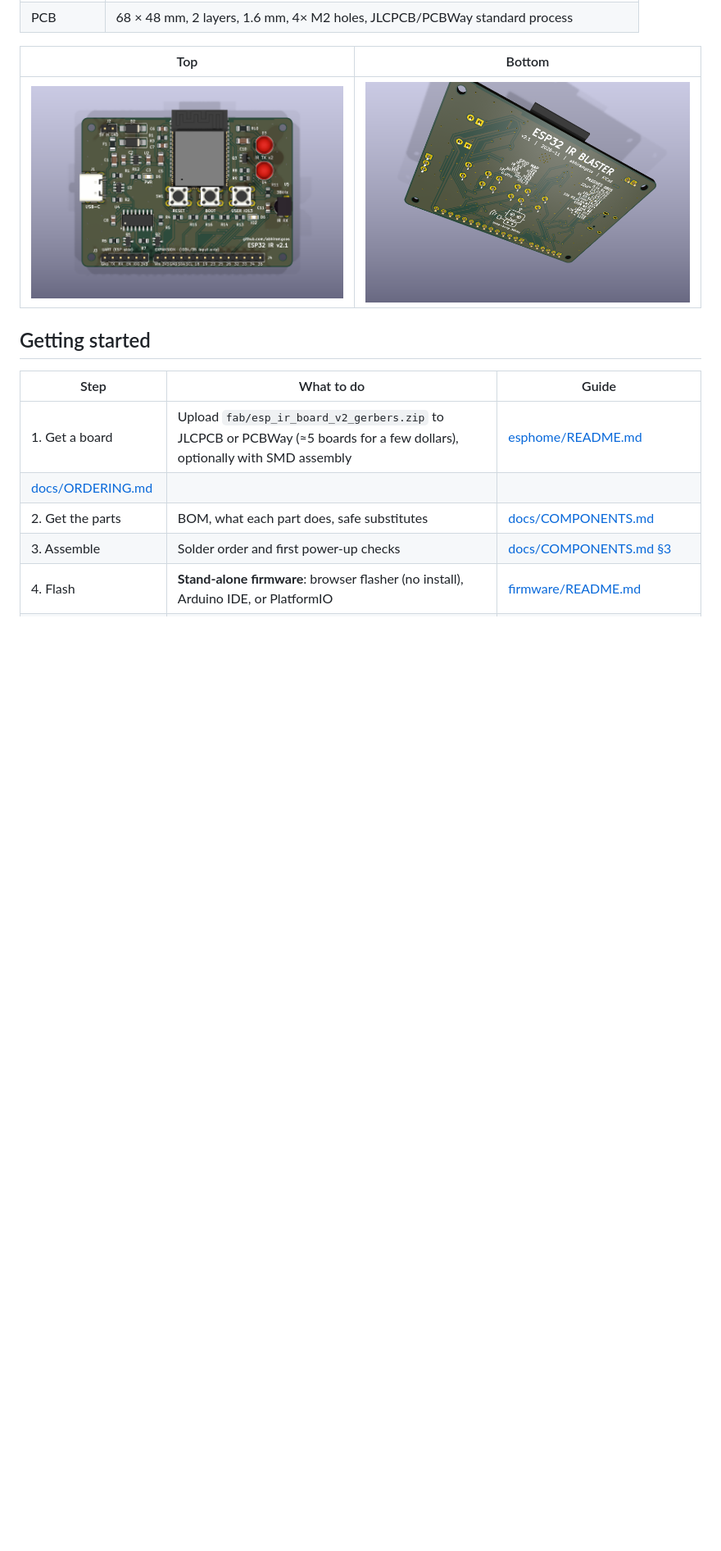
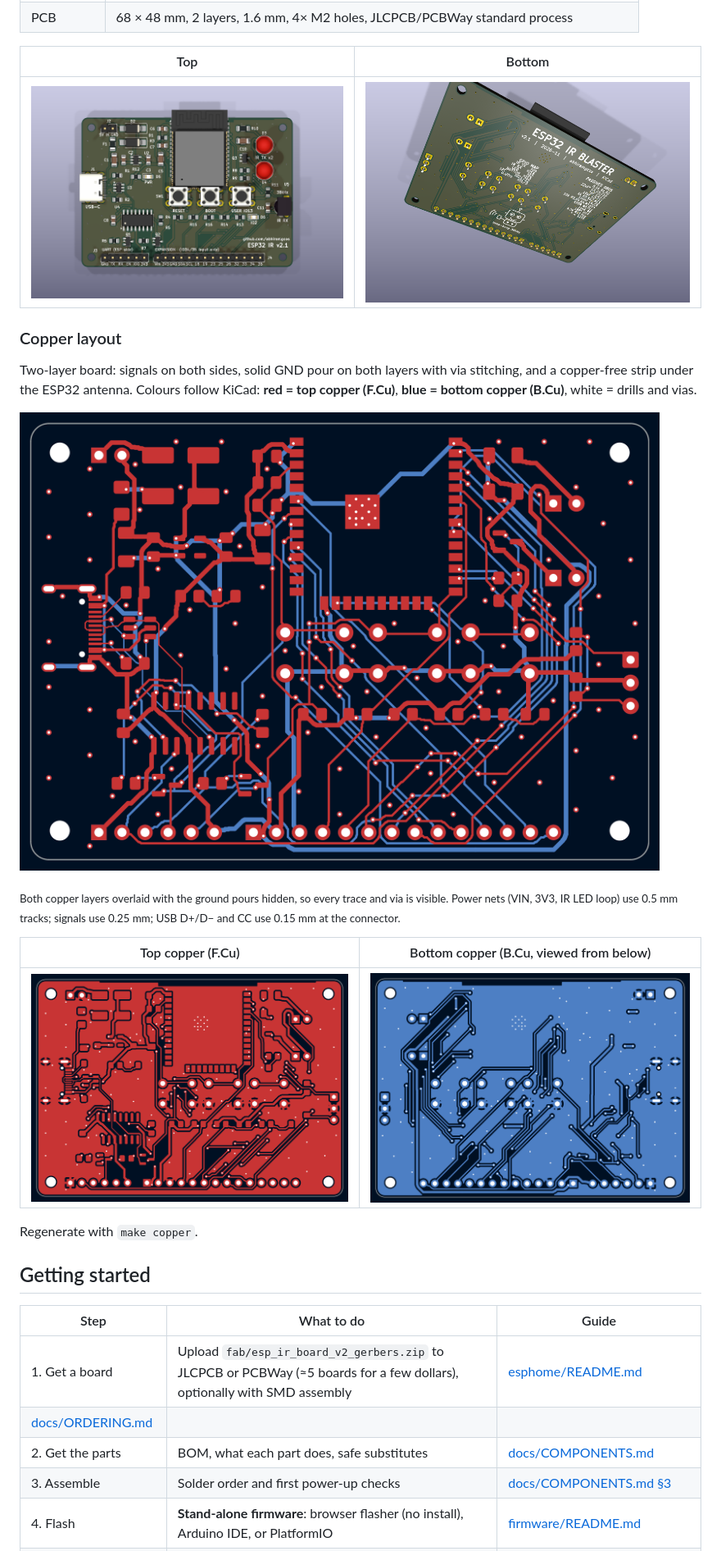
Before and after one commit to abhiramgcos/Esp_ir_board, a Markdown page: README.md, the part around one of its changes. Shown at 82% size. GitHub-like rendering; pictures changed too: docs/img/v2.1_copper_bottom.png (added), docs/img/v2.1_copper_top.png (added), docs/img/v2.1_routing.png (added); blank space fills up the shorter version.

```diff
--- a/README.md
+++ b/README.md
@@ -44,6 +44,24 @@ real IR LEDs (TSAL6200) are clear, not red.</sub>
 | Top | Bottom |
 |---|---|
 | ![top](docs/img/v2.1_3d_top.png) | ![bottom](docs/img/v2.1_3d_bottom_iso.png) |
+
+### Copper layout
+
+Two-layer board: signals on both sides, solid GND pour on both layers with via stitching, and a copper-free
+strip under the ESP32 antenna. Colours follow KiCad: **red = top copper (F.Cu)**, **blue = bottom copper
+(B.Cu)**, white = drills and vias.
+
+![Routing, both layers](docs/img/v2.1_routing.png)
+
+<sub>Both copper layers overlaid with the ground pours hidden, so every trace and via is visible. Power nets
+(VIN, 3V3, IR LED loop) use 0.5 mm tracks; signals use 0.25 mm; USB D+/D− and CC use 0.15 mm at the
+connector.</sub>
+
+| Top copper (F.Cu) | Bottom copper (B.Cu, viewed from below) |
+|---|---|
+| ![F.Cu](docs/img/v2.1_copper_top.png) | ![B.Cu](docs/img/v2.1_copper_bottom.png) |
+
+Regenerate with `make copper`.
 
 ## Getting started
 
```
Also changed, not shown: other parts of README.md (+1 -1 lines), docs/BUILD_LOG.md (+9 -0 lines), scripts/README.md (+2 -0 lines), 2 other files.
